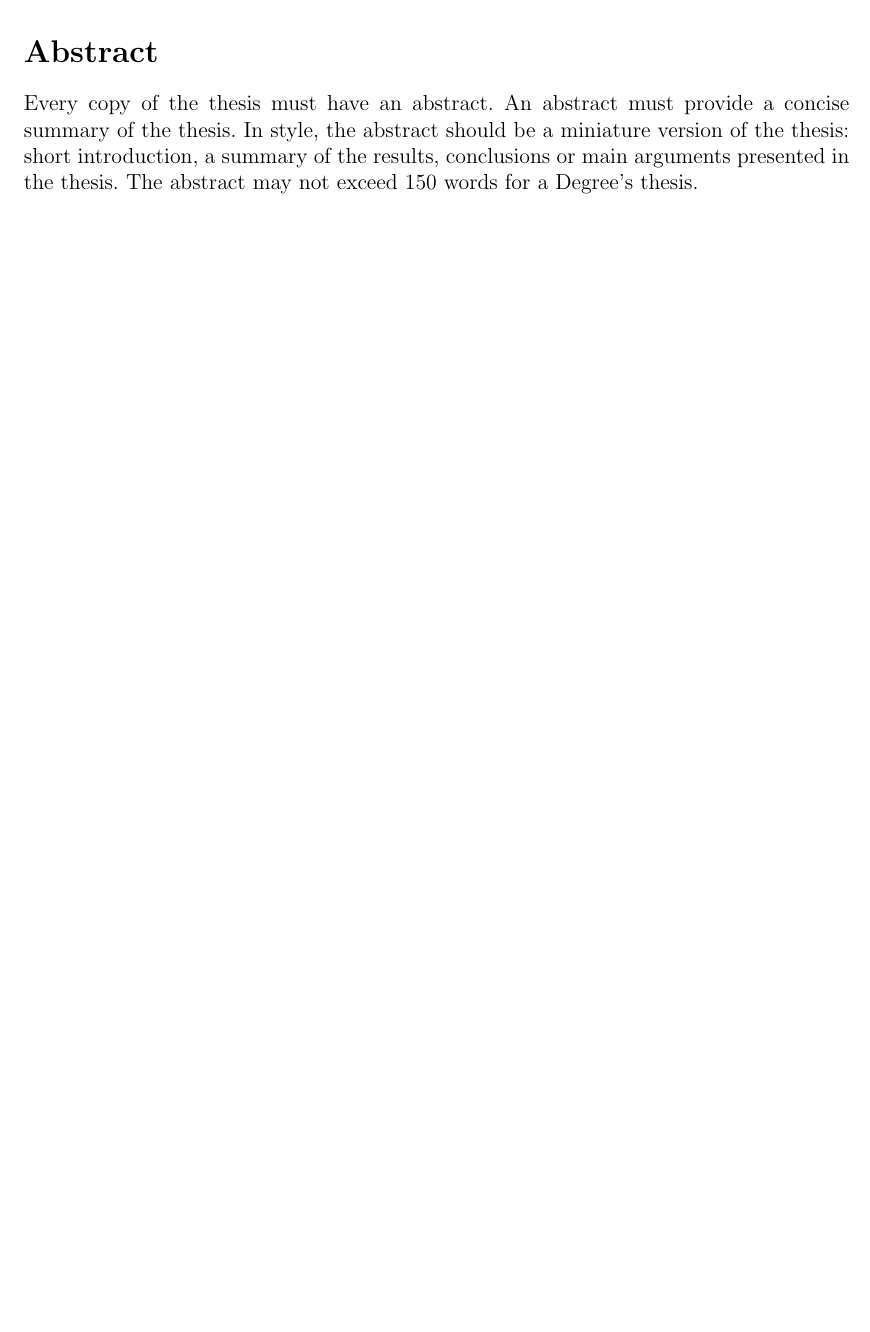
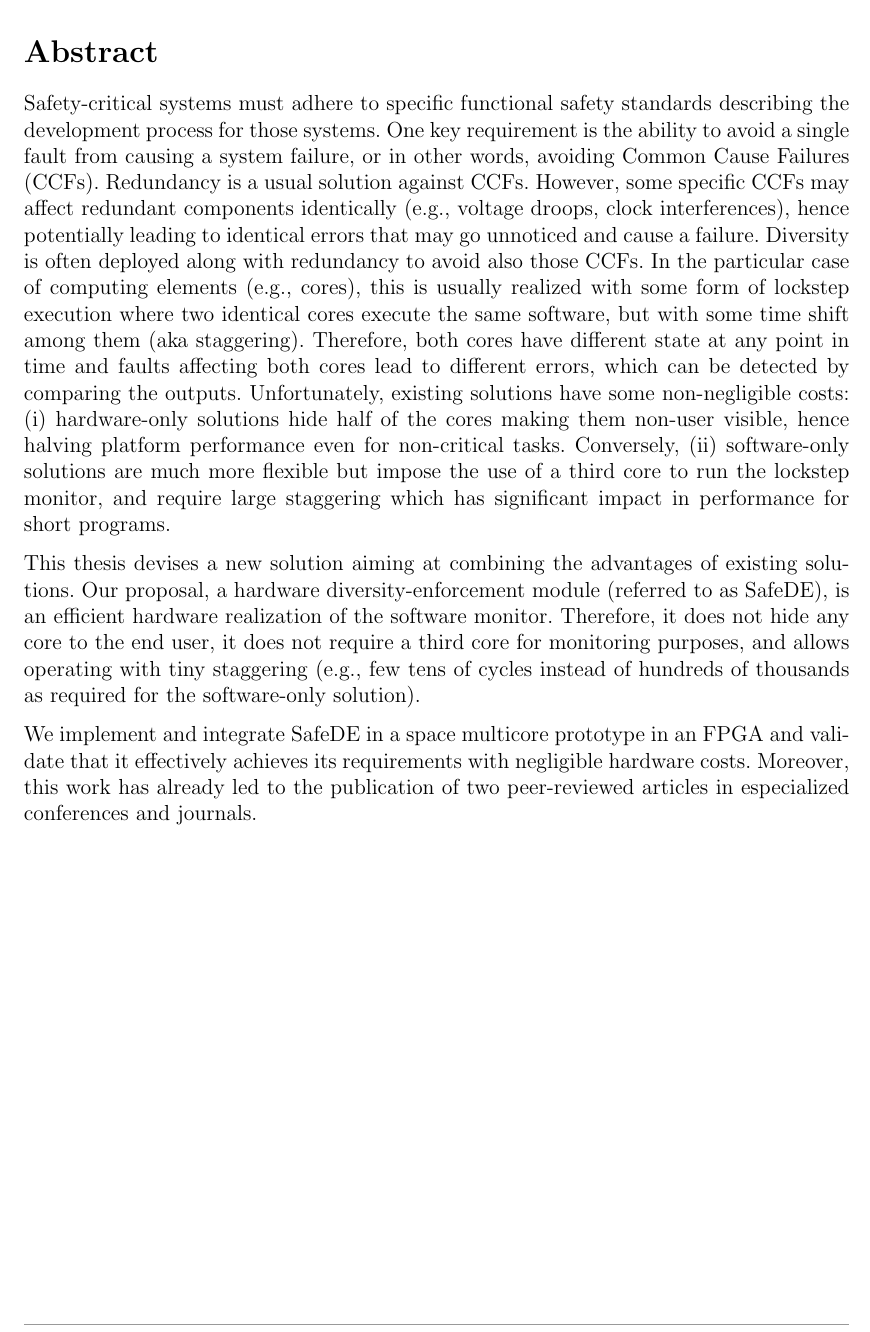
Before and after one commit to franhans/Master_thesis, a LaTeX thesis (Master_Thesis_Template_v2_LaTeX/main.tex): part of page 5 of 29, cut so that both start at the same text, the shorter picture padded with empty space. Compiled offline with pdfLaTeX.

Commit message:
Abstract añadido

```diff
--- a/Master_Thesis_Template_v2_LaTeX/main.tex
+++ b/Master_Thesis_Template_v2_LaTeX/main.tex
@@ -63,9 +63,17 @@ of the requirements for the master in\\
 \newpage
 \section*{Abstract}
 
-{Every copy of the thesis must have an abstract. An abstract must provide a concise summary of the thesis. In style, the
-abstract should be a miniature version of the thesis: short introduction, a summary of the results, conclusions or main
-arguments presented in the thesis. The abstract may not exceed 150 words for a Degree’s thesis.}
+Safety-critical systems must adhere to specific functional safety standards describing the development process for those systems. One key requirement is the ability to avoid a single fault from causing a system failure, or in other words, avoiding Common Cause Failures (CCFs). Redundancy is a usual solution against CCFs. However, some specific CCFs may affect redundant components identically (e.g., voltage droops, clock interferences), hence potentially leading to identical errors that may go unnoticed and cause a failure.
+Diversity is often deployed along with redundancy to avoid also those CCFs. In the particular case of computing elements (e.g., cores), this is usually realized with some form of lockstep execution where two identical cores execute the same software, but with some time shift among them (aka staggering). Therefore, both cores have different state at any point in time and faults affecting both cores lead to different errors, which can be detected by comparing the outputs.
+Unfortunately, existing solutions have some non-negligible costs: (i) hardware-only solutions hide half of the cores making them non-user visible, hence halving platform performance even for non-critical tasks. Conversely, (ii) software-only solutions are much more flexible but impose the use of a third core to run the lockstep monitor, and require large staggering which has significant impact in performance for short programs.
+
+This thesis devises a new solution aiming at combining the advantages of existing solutions. Our proposal, a hardware diversity-enforcement module (referred to as SafeDE), is an efficient hardware realization of the software monitor. Therefore, it does not hide any core to the end user, it does not require a third core for monitoring purposes, and allows operating with tiny staggering (e.g., few tens of cycles instead of hundreds of thousands as required for the software-only solution).
+
+We implement and integrate SafeDE in a space multicore prototype in an FPGA and validate that it effectively achieves its requirements with negligible hardware costs. Moreover, this work has already led to the publication of two peer-reviewed articles in especialized conferences and journals.
+
+%{Every copy of the thesis must have an abstract. An abstract must provide a concise summary of the thesis. In style, the
+%abstract should be a miniature version of the thesis: short introduction, a summary of the results, conclusions or main
+%arguments presented in the thesis. The abstract may not exceed 150 words for a Degree’s thesis.}
 
 \input{introduction}
 
```
